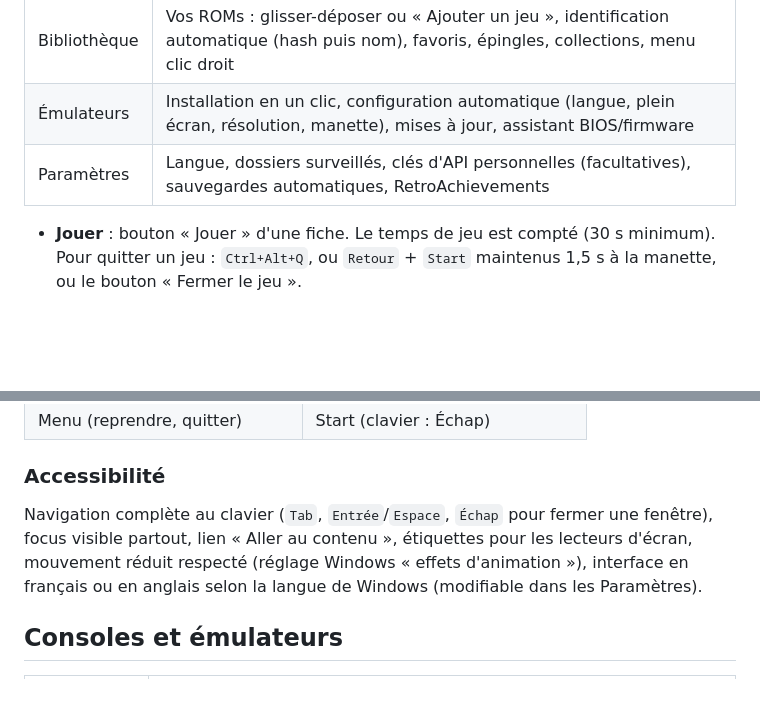
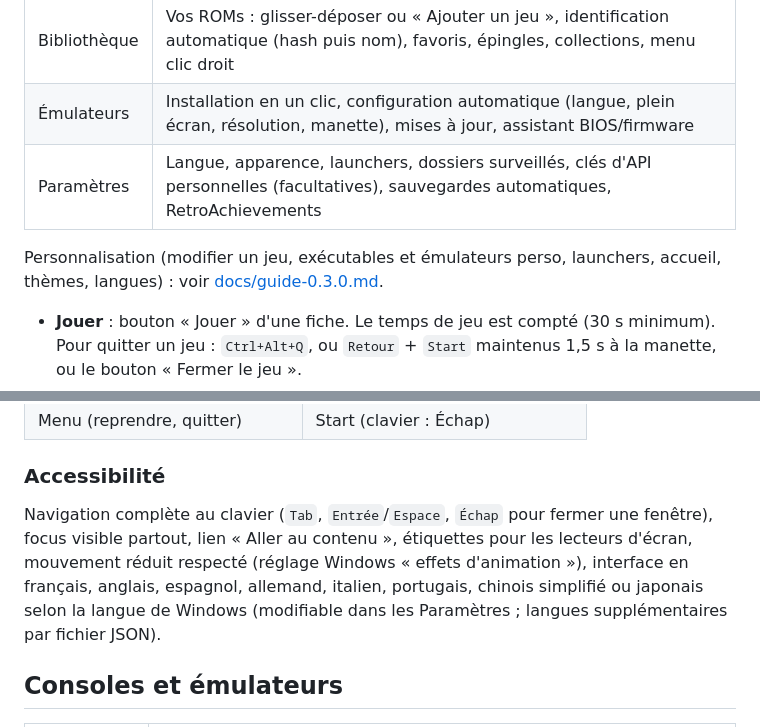
Before and after one commit to Cantogrel/kartouche, a Markdown page: README.md, 2 parts joined by grey strips. Drawn GitHub-style; blank space fills up the shorter version.

Commit message:
docs: CHANGELOG 0.3.0, guide de personnalisation, README [task 32b46c20]
Co-Authored-By: Claude Sonnet 5.5 <noreply@anthropic.com>

```diff
--- a/README.md
+++ b/README.md
@@ -16,7 +16,9 @@ Téléchargez `Kartouche-Setup-<version>.exe` depuis les [releases](https://gith
 | Catalogue | ~75 000 jeux de 17 consoles, fiches (description, jaquette, genres), recherche, tri, filtres |
 | Bibliothèque | Vos ROMs : glisser-déposer ou « Ajouter un jeu », identification automatique (hash puis nom), favoris, épingles, collections, menu clic droit |
 | Émulateurs | Installation en un clic, configuration automatique (langue, plein écran, résolution, manette), mises à jour, assistant BIOS/firmware |
-| Paramètres | Langue, dossiers surveillés, clés d'API personnelles (facultatives), sauvegardes automatiques, RetroAchievements |
+| Paramètres | Langue, apparence, launchers, dossiers surveillés, clés d'API personnelles (facultatives), sauvegardes automatiques, RetroAchievements |
+
+Personnalisation (modifier un jeu, exécutables et émulateurs perso, launchers, accueil, thèmes, langues) : voir [docs/guide-0.3.0.md](docs/guide-0.3.0.md).
 
 - **Jouer** : bouton « Jouer » d'une fiche. Le temps de jeu est compté (30 s minimum). Pour quitter un jeu : `Ctrl+Alt+Q`, ou `Retour` + `Start` maintenus 1,5 s à la manette, ou le bouton « Fermer le jeu ».
 - **Sauvegardes** : copies zip (5 maximum par jeu), automatiques après chaque partie, restaurables depuis la fiche.
@@ -36,7 +38,7 @@ Téléchargez `Kartouche-Setup-<version>.exe` depuis les [releases](https://gith
 
 ### Accessibilité
 
-Navigation complète au clavier (`Tab`, `Entrée`/`Espace`, `Échap` pour fermer une fenêtre), focus visible partout, lien « Aller au contenu », étiquettes pour les lecteurs d'écran, mouvement réduit respecté (réglage Windows « effets d'animation »), interface en français ou en anglais selon la langue de Windows (modifiable dans les Paramètres).
+Navigation complète au clavier (`Tab`, `Entrée`/`Espace`, `Échap` pour fermer une fenêtre), focus visible partout, lien « Aller au contenu », étiquettes pour les lecteurs d'écran, mouvement réduit respecté (réglage Windows « effets d'animation »), interface en français, anglais, espagnol, allemand, italien, portugais, chinois simplifié ou japonais selon la langue de Windows (modifiable dans les Paramètres ; langues supplémentaires par fichier JSON).
 
 ## Consoles et émulateurs
 
```
Also changed, not shown: CHANGELOG.md (+29 -0 lines), docs/guide-0.3.0.md (added, +47 -0 lines).
